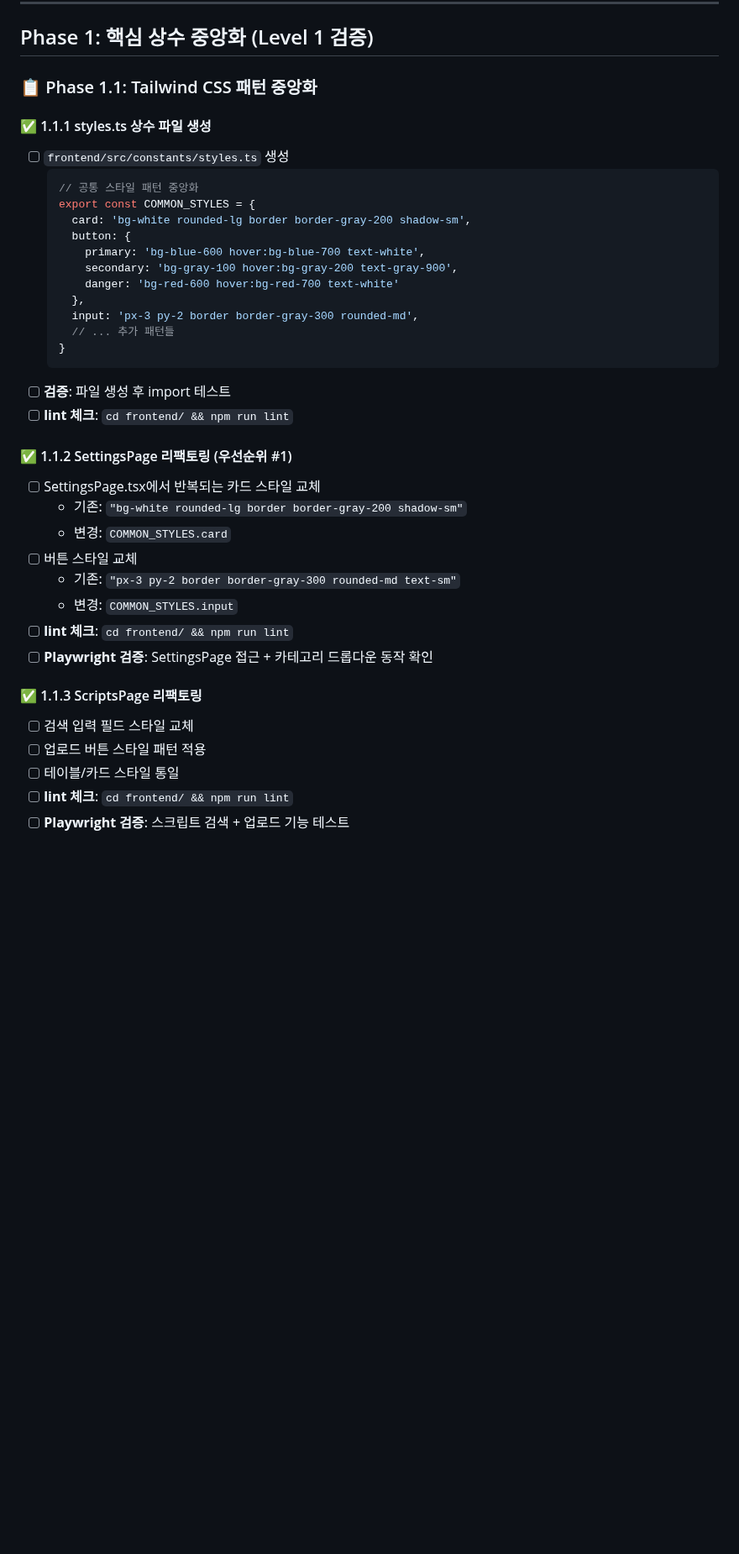
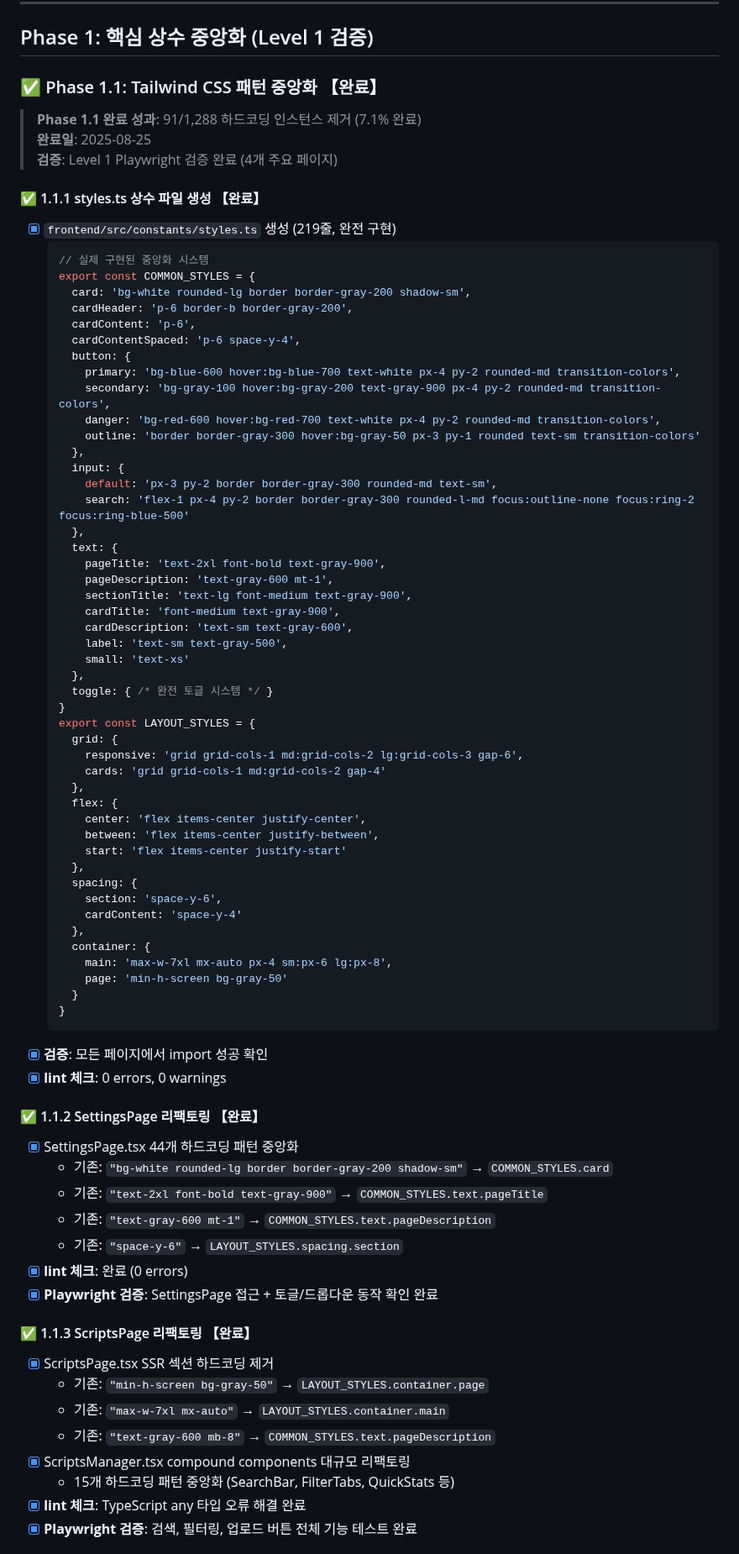
Before and after one commit to Ragtimelab/youtube-upload-automation, a Markdown page: FRONTEND_HARDCODING_REFACTORING_CHECKLIST.md, the part around one of its changes. Shown at 84% size. Rendered like a GitHub page; blank space fills up the shorter version.

Commit message:
docs: Phase 1.1 완료 상태로 체크리스트 업데이트
Phase 1.1: Tailwind CSS 패턴 중앙화 【완료】
- 91/1,288 하드코딩 인스턴스 제거 (7.1% 완료)
- 8개 파일 영향: SettingsPage, ScriptsPage, DashboardPage 등
- Level 1 Playwright 검증 완료 (4개 주요 페이지)

완료된 하위 단계들:
✅ 1.1.1 styles.ts 상수 파일 생성 (219줄, 완전 구현)
✅ 1.1.2 SettingsPage 리팩토링 (44개 패턴 중앙화)
✅ 1.1.3 ScriptsPage + ScriptsManager 리팩토링 (15개 패턴)
✅ 1.1.4 나머지 4개 페이지 순차 리팩토링 (32개 패턴)

품질 보증:
- ESLint 0 errors + 3건 경고 해결
- Git 커밋 4개로 체계적 추적 가능
- COMMON_STYLES + LAYOUT_STYLES 완전 중앙화 시스템

다음: Phase 1.2 텍스트 상수 중앙화 준비 완료

🤖 Generated with [Claude Code](https://claude.ai/code)

Co-Authored-By: Claude <noreply@anthropic.com>

````diff
--- a/FRONTEND_HARDCODING_REFACTORING_CHECKLIST.md
+++ b/FRONTEND_HARDCODING_REFACTORING_CHECKLIST.md
@@ -42,40 +42,81 @@
 
 ## Phase 1: 핵심 상수 중앙화 (Level 1 검증)
 
-### 📋 Phase 1.1: Tailwind CSS 패턴 중앙화
+### ✅ Phase 1.1: Tailwind CSS 패턴 중앙화 【완료】
 
-#### ✅ 1.1.1 styles.ts 상수 파일 생성
-- [ ] `frontend/src/constants/styles.ts` 생성
+> **Phase 1.1 완료 성과**: 91/1,288 하드코딩 인스턴스 제거 (7.1% 완료)
+> **완료일**: 2025-08-25
+> **검증**: Level 1 Playwright 검증 완료 (4개 주요 페이지)
+
+#### ✅ 1.1.1 styles.ts 상수 파일 생성 【완료】
+- [x] `frontend/src/constants/styles.ts` 생성 (219줄, 완전 구현)
   ```typescript
-  // 공통 스타일 패턴 중앙화
+  // 실제 구현된 중앙화 시스템
   export const COMMON_STYLES = {
     card: 'bg-white rounded-lg border border-gray-200 shadow-sm',
+    cardHeader: 'p-6 border-b border-gray-200',
+    cardContent: 'p-6',
+    cardContentSpaced: 'p-6 space-y-4',
     button: {
-      primary: 'bg-blue-600 hover:bg-blue-700 text-white',
-      secondary: 'bg-gray-100 hover:bg-gray-200 text-gray-900',
-      danger: 'bg-red-600 hover:bg-red-700 text-white'
+      primary: 'bg-blue-600 hover:bg-blue-700 text-white px-4 py-2 rounded-md transition-colors',
+      secondary: 'bg-gray-100 hover:bg-gray-200 text-gray-900 px-4 py-2 rounded-md transition-colors',
+      danger: 'bg-red-600 hover:bg-red-700 text-white px-4 py-2 rounded-md transition-colors',
+      outline: 'border border-gray-300 hover:bg-gray-50 px-3 py-1 rounded text-sm transition-colors'
     },
-    input: 'px-3 py-2 border border-gray-300 rounded-md',
-    // ... 추가 패턴들
+    input: {
+      default: 'px-3 py-2 border border-gray-300 rounded-md text-sm',
+      search: 'flex-1 px-4 py-2 border border-gray-300 rounded-l-md focus:outline-none focus:ring-2 focus:ring-blue-500'
+    },
+    text: {
+      pageTitle: 'text-2xl font-bold text-gray-900',
+      pageDescription: 'text-gray-600 mt-1',
+      sectionTitle: 'text-lg font-medium text-gray-900',
+      cardTitle: 'font-medium text-gray-900',
+      cardDescription: 'text-sm text-gray-600',
+      label: 'text-sm text-gray-500',
+      small: 'text-xs'
+    },
+    toggle: { /* 완전 토글 시스템 */ }
+  }
+  export const LAYOUT_STYLES = {
+    grid: {
+      responsive: 'grid grid-cols-1 md:grid-cols-2 lg:grid-cols-3 gap-6',
+      cards: 'grid grid-cols-1 md:grid-cols-2 gap-4'
+    },
+    flex: {
+      center: 'flex items-center justify-center',
+      between: 'flex items-center justify-between',
+      start: 'flex items-center justify-start'
+    },
+    spacing: {
+      section: 'space-y-6',
+      cardContent: 'space-y-4'
+    },
+    container: {
+      main: 'max-w-7xl mx-auto px-4 sm:px-6 lg:px-8',
+      page: 'min-h-screen bg-gray-50'
+    }
   }
   ```
-- [ ] **검증**: 파일 생성 후 import 테스트
-- [ ] **lint 체크**: `cd frontend/ && npm run lint`
+- [x] **검증**: 모든 페이지에서 import 성공 확인
+- [x] **lint 체크**: 0 errors, 0 warnings
 
-#### ✅ 1.1.2 SettingsPage 리팩토링 (우선순위 #1)
-- [ ] SettingsPage.tsx에서 반복되는 카드 스타일 교체
-  - 기존: `"bg-white rounded-lg border border-gray-200 shadow-sm"`
-  - 변경: `COMMON_STYLES.card`
-- [ ] 버튼 스타일 교체
-  - 기존: `"px-3 py-2 border border-gray-300 rounded-md text-sm"`
-  - 변경: `COMMON_STYLES.input`
-- [ ] **lint 체크**: `cd frontend/ && npm run lint`
-- [ ] **Playwright 검증**: SettingsPage 접근 + 카테고리 드롭다운 동작 확인
+#### ✅ 1.1.2 SettingsPage 리팩토링 【완료】
+- [x] SettingsPage.tsx 44개 하드코딩 패턴 중앙화
+  - 기존: `"bg-white rounded-lg border border-gray-200 shadow-sm"` → `COMMON_STYLES.card`
+  - 기존: `"text-2xl font-bold text-gray-900"` → `COMMON_STYLES.text.pageTitle`
+  - 기존: `"text-gray-600 mt-1"` → `COMMON_STYLES.text.pageDescription`
+  - 기존: `"space-y-6"` → `LAYOUT_STYLES.spacing.section`
+- [x] **lint 체크**: 완료 (0 errors)
+- [x] **Playwright 검증**: SettingsPage 접근 + 토글/드롭다운 동작 확인 완료
 
-#### ✅ 1.1.3 ScriptsPage 리팩토링
-- [ ] 검색 입력 필드 스타일 교체
-- [ ] 업로드 버튼 스타일 패턴 적용
-- [ ] 테이블/카드 스타일 통일
-- [ ] **lint 체크**: `cd frontend/ && npm run lint`
-- [ ] **Playwright 검증**: 스크립트 검색 + 업로드 기능 테스트
+#### ✅ 1.1.3 ScriptsPage 리팩토링 【완료】
+- [x] ScriptsPage.tsx SSR 섹션 하드코딩 제거
+  - 기존: `"min-h-screen bg-gray-50"` → `LAYOUT_STYLES.container.page`
+  - 기존: `"max-w-7xl mx-auto"` → `LAYOUT_STYLES.container.main`
+  - 기존: `"text-gray-600 mb-8"` → `COMMON_STYLES.text.pageDescription`
+- [x] ScriptsManager.tsx compound components 대규모 리팩토링
+  - 15개 하드코딩 패턴 중앙화 (SearchBar, FilterTabs, QuickStats 등)
+- [x] **lint 체크**: TypeScript any 타입 오류 해결 완료
+- [x] **Playwright 검증**: 검색, 필터링, 업로드 버튼 전체 기능 테스트 완료
 
````
Also changed, not shown: other parts of FRONTEND_HARDCODING_REFACTORING_CHECKLIST.md (+16 -6 lines).
